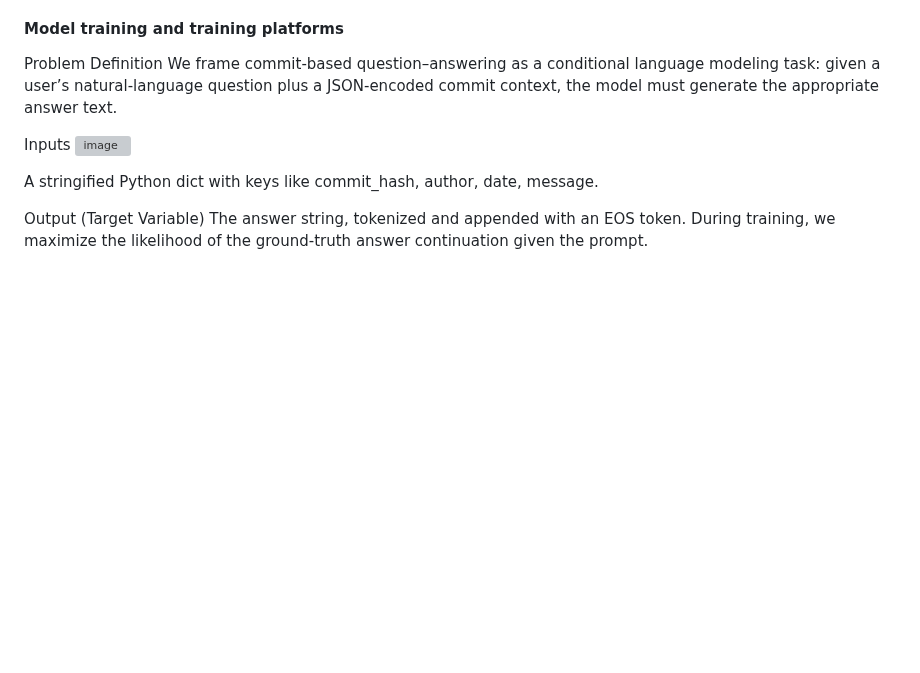
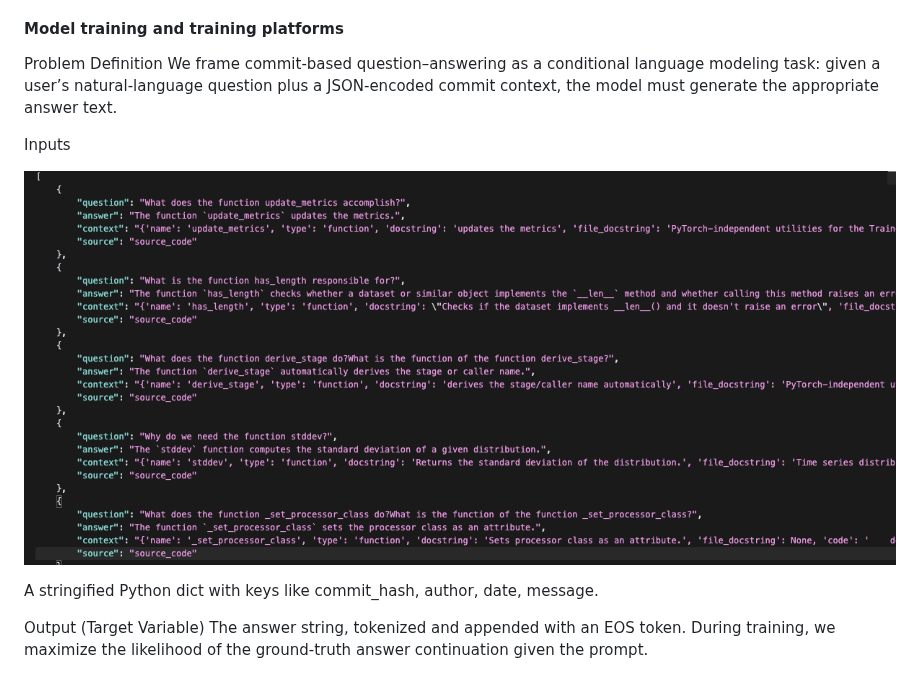
Before and after one commit to Jasonzzzz28/Transformer-QA, a Markdown page: README.md, the part around the change. GitHub-like rendering; blank space fills up the shorter version; grey boxes are pictures that could not be loaded.

```diff
--- a/README.md
+++ b/README.md
@@ -68,7 +68,9 @@ Problem Definition
 We frame commit-based question–answering as a conditional language modeling task: given a user’s natural-language question plus a JSON‐encoded commit context, the model must generate the appropriate answer text.
 
 Inputs
-![image](model_training/7861747060471__.pic.jpg)
+
+![image1](model_training/7861747060471_.pic.jpg)
+
 
 A stringified Python dict with keys like commit_hash, author, date, message.
 
```
